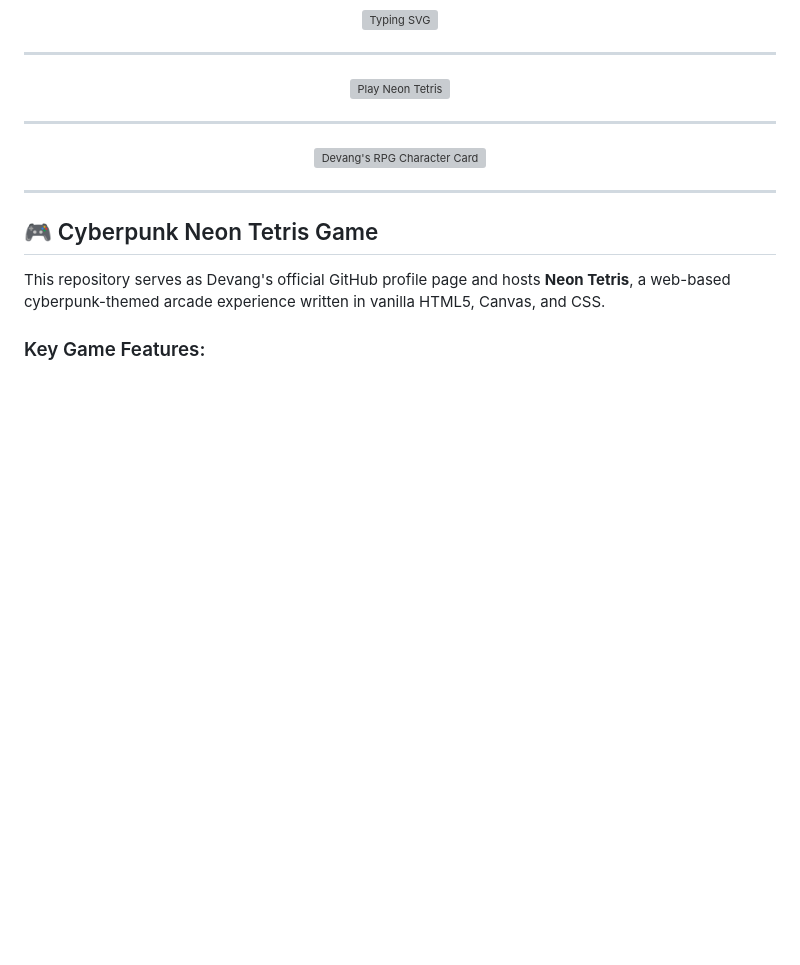
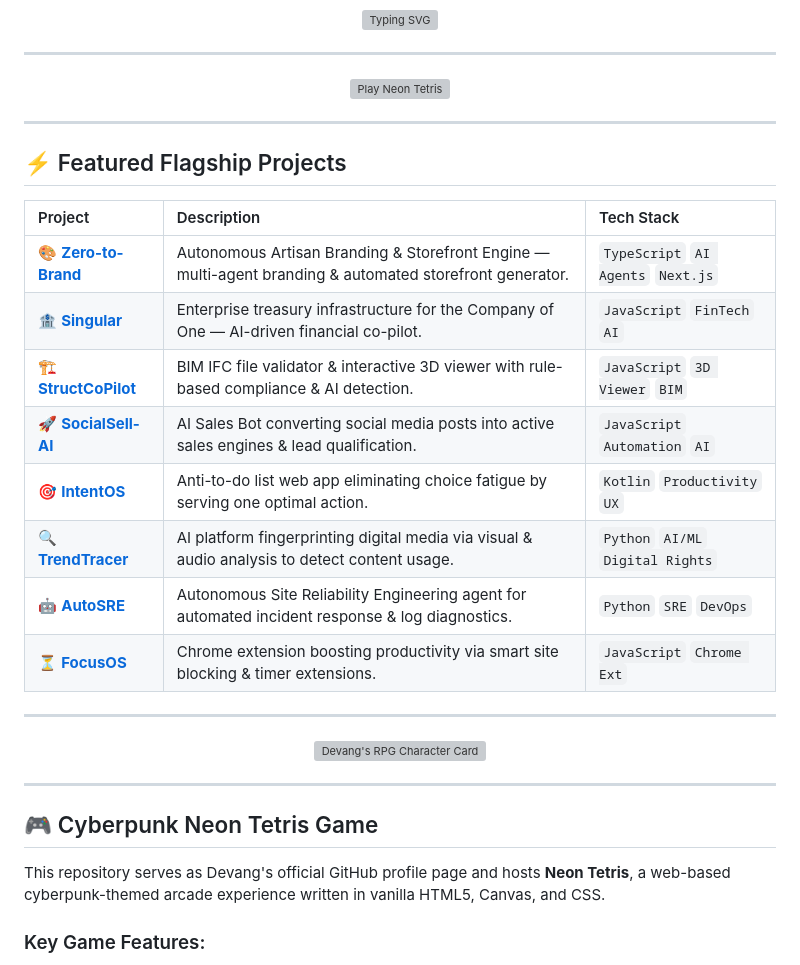
Before and after one commit to Dev-angPatil/Dev-angPatil, a Markdown page: README.md, the part around one of its changes. Rendered like a GitHub page; blank space fills up the shorter version; grey boxes are pictures that could not be loaded.

```diff
--- a/README.md
+++ b/README.md
@@ -15,6 +15,21 @@
     <img src="images/play-btn.svg" width="250" alt="Play Neon Tetris" />
   </a>
 </p>
+
+---
+
+## ⚡ Featured Flagship Projects
+
+| Project | Description | Tech Stack |
+| :--- | :--- | :--- |
+| 🎨 **[Zero-to-Brand](https://github.com/Dev-angPatil/Zero-to-Brand)** | Autonomous Artisan Branding & Storefront Engine — multi-agent branding & automated storefront generator. | `TypeScript` `AI Agents` `Next.js` |
+| 🏦 **[Singular](https://github.com/Dev-angPatil/Singular)** | Enterprise treasury infrastructure for the Company of One — AI-driven financial co-pilot. | `JavaScript` `FinTech` `AI` |
+| 🏗️ **[StructCoPilot](https://github.com/Dev-angPatil/StructCoPilot)** | BIM IFC file validator & interactive 3D viewer with rule-based compliance & AI detection. | `JavaScript` `3D Viewer` `BIM` |
+| 🚀 **[SocialSell-AI](https://github.com/Dev-angPatil/SocialSell-AI)** | AI Sales Bot converting social media posts into active sales engines & lead qualification. | `JavaScript` `Automation` `AI` |
+| 🎯 **[IntentOS](https://github.com/Dev-angPatil/IntentOS)** | Anti-to-do list web app eliminating choice fatigue by serving one optimal action. | `Kotlin` `Productivity` `UX` |
+| 🔍 **[TrendTracer](https://github.com/Dev-angPatil/TrendTracer)** | AI platform fingerprinting digital media via visual & audio analysis to detect content usage. | `Python` `AI/ML` `Digital Rights` |
+| 🤖 **[AutoSRE](https://github.com/Dev-angPatil/AutoSRE)** | Autonomous Site Reliability Engineering agent for automated incident response & log diagnostics. | `Python` `SRE` `DevOps` |
+| ⏳ **[FocusOS](https://github.com/Dev-angPatil/FocusOS)** | Chrome extension boosting productivity via smart site blocking & timer extensions. | `JavaScript` `Chrome Ext` |
 
 ---
 
```
Also changed, not shown: other parts of README.md (+0 -49 lines).
